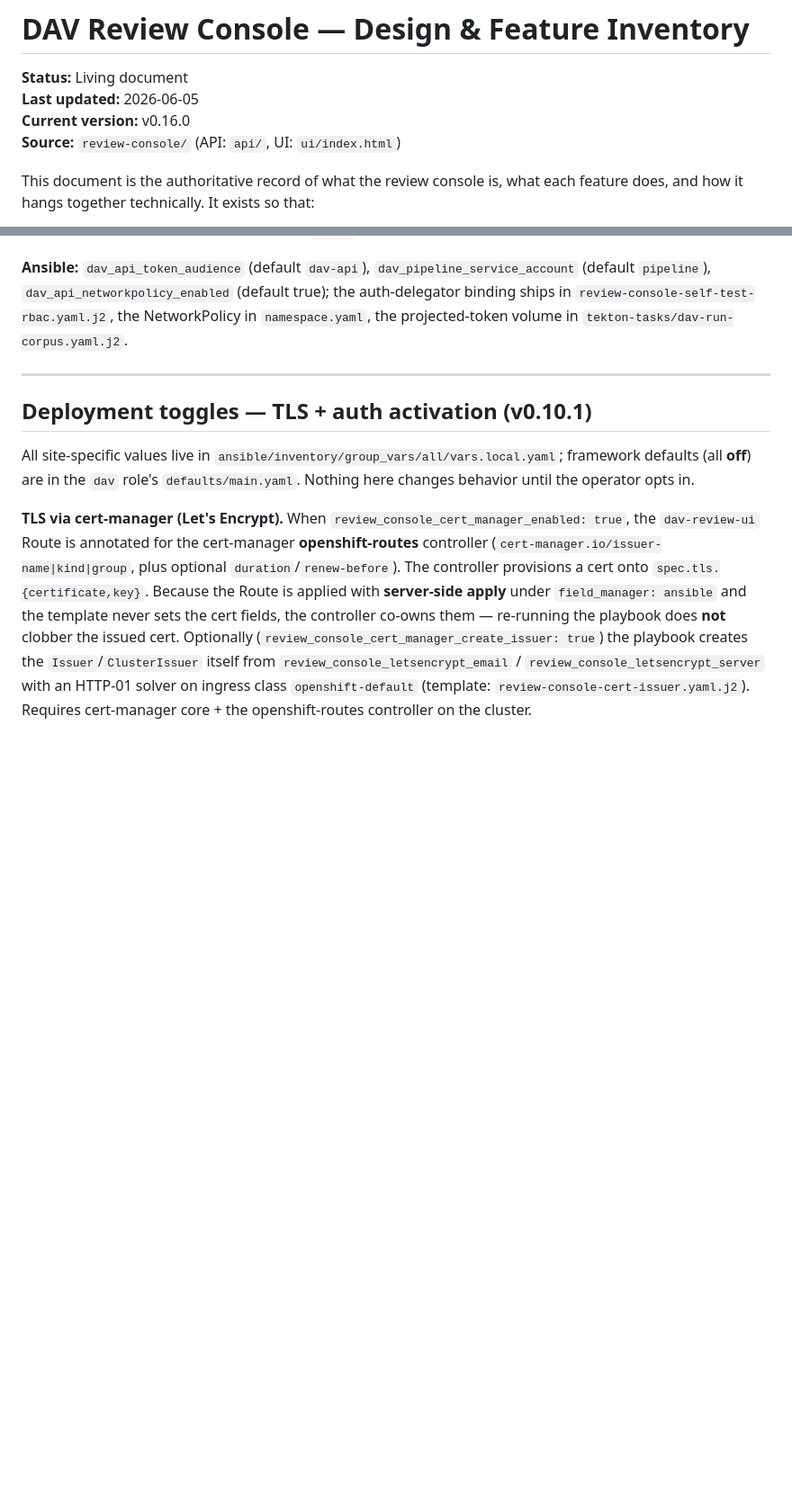
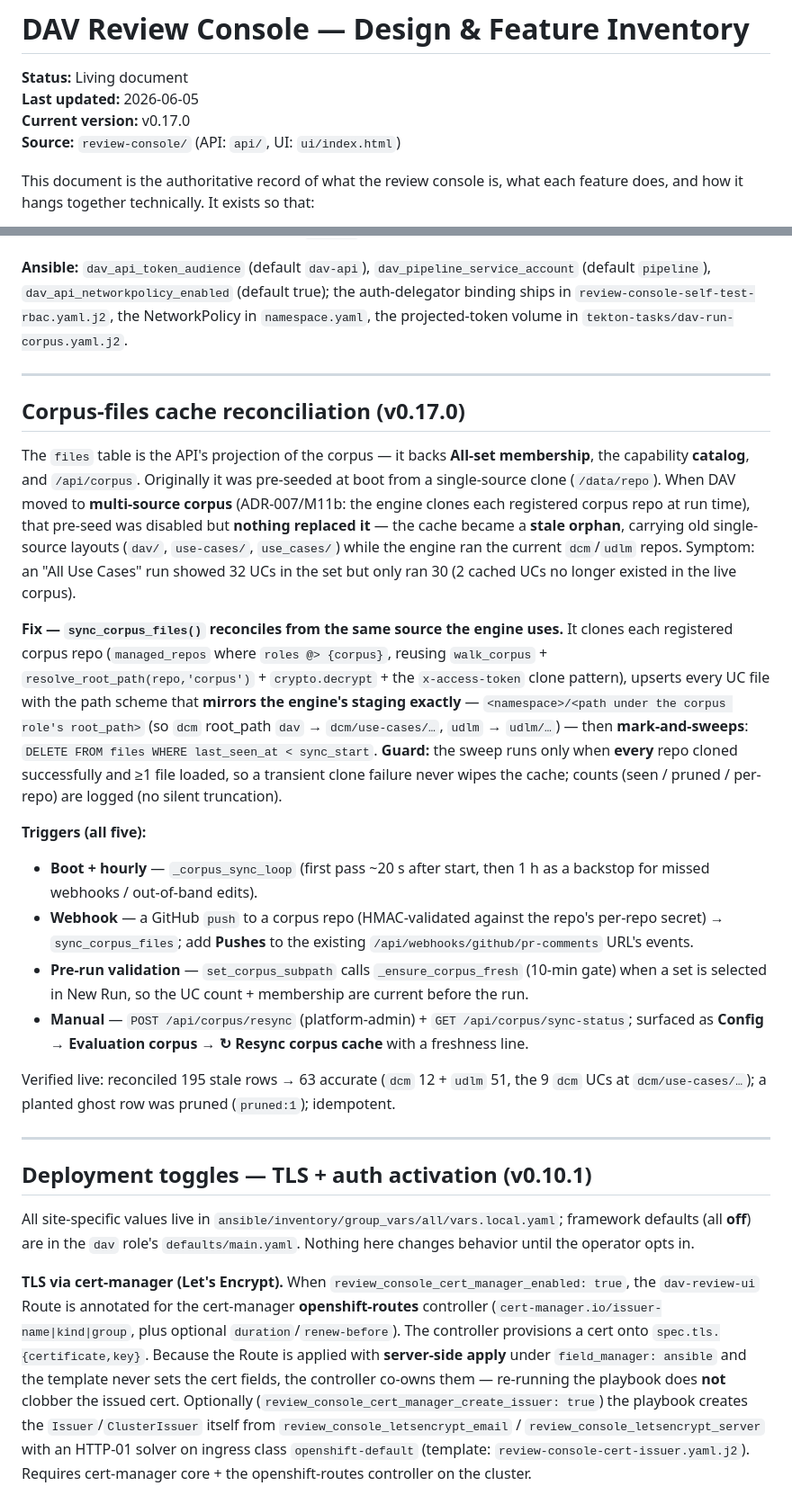
Before and after one commit to croadfeldt/dav, a Markdown page: docs/review-console-design.md, 2 parts joined by grey strips. Shown at 90% size. GitHub-like rendering; blank space fills up the shorter version.

Commit message:
docs: corpus-files cache reconciliation + v0.17.0 (design + roadmap)
design: new §Corpus-files cache reconciliation (root cause, sync_corpus_files,
mark-and-sweep guard, the 5 triggers, the engine-mirroring path scheme).
roadmap: v0.17.0 entry (time-budget + historical metrics + corpus resync).

Co-Authored-By: Claude Opus 4.8 <noreply@anthropic.com>

```diff
--- a/docs/review-console-design.md
+++ b/docs/review-console-design.md
@@ -2,7 +2,7 @@
 
 **Status:** Living document
 **Last updated:** 2026-06-05
-**Current version:** v0.16.0
+**Current version:** v0.17.0
 **Source:** `review-console/` (API: `api/`, UI: `ui/index.html`)
 
 This document is the authoritative record of what the review console is, what each feature does, and how it hangs together technically. It exists so that:
@@ -734,6 +734,48 @@ The engine (the Tekton **run-corpus** task) materializes *managed* UCs at run st
 
 ---
 
+## Corpus-files cache reconciliation (v0.17.0)
+
+The `files` table is the API's projection of the corpus — it backs **All-set
+membership**, the capability **catalog**, and `/api/corpus`. Originally it was
+pre-seeded at boot from a single-source clone (`/data/repo`). When DAV moved to
+**multi-source corpus** (ADR-007/M11b: the engine clones each registered corpus
+repo at run time), that pre-seed was disabled but **nothing replaced it** — the
+cache became a **stale orphan**, carrying old single-source layouts
+(`dav/`, `use-cases/`, `use_cases/`) while the engine ran the current `dcm`/`udlm`
+repos. Symptom: an "All Use Cases" run showed 32 UCs in the set but only ran 30
+(2 cached UCs no longer existed in the live corpus).
+
+**Fix — `sync_corpus_files()` reconciles from the same source the engine uses.**
+It clones each registered corpus repo (`managed_repos` where `roles @> {corpus}`,
+reusing `walk_corpus` + `resolve_root_path(repo,'corpus')` + `crypto.decrypt` +
+the `x-access-token` clone pattern), upserts every UC file with the path scheme
+that **mirrors the engine's staging exactly** — `<namespace>/<path under the
+corpus role's root_path>` (so `dcm` root_path `dav` → `dcm/use-cases/…`, `udlm`
+→ `udlm/…`) — then **mark-and-sweeps**: `DELETE FROM files WHERE last_seen_at <
+sync_start`. **Guard:** the sweep runs only when **every** repo cloned
+successfully and ≥1 file loaded, so a transient clone failure never wipes the
+cache; counts (seen / pruned / per-repo) are logged (no silent truncation).
+
+**Triggers (all five):**
+- **Boot + hourly** — `_corpus_sync_loop` (first pass ~20 s after start, then 1 h
+  as a backstop for missed webhooks / out-of-band edits).
+- **Webhook** — a GitHub `push` to a corpus repo (HMAC-validated against the
+  repo's per-repo secret) → `sync_corpus_files`; add **Pushes** to the existing
+  `/api/webhooks/github/pr-comments` URL's events.
+- **Pre-run validation** — `set_corpus_subpath` calls `_ensure_corpus_fresh`
+  (10-min gate) when a set is selected in New Run, so the UC count + membership
+  are current before the run.
+- **Manual** — `POST /api/corpus/resync` (platform-admin) + `GET
+  /api/corpus/sync-status`; surfaced as **Config → Evaluation corpus → ↻ Resync
+  corpus cache** with a freshness line.
+
+Verified live: reconciled 195 stale rows → 63 accurate (`dcm` 12 + `udlm` 51, the
+9 `dcm` UCs at `dcm/use-cases/…`); a planted ghost row was pruned (`pruned:1`);
+idempotent.
+
+---
+
 ## Deployment toggles — TLS + auth activation (v0.10.1)
 
 All site-specific values live in `ansible/inventory/group_vars/all/vars.local.yaml`; framework defaults (all **off**) are in the `dav` role's `defaults/main.yaml`. Nothing here changes behavior until the operator opts in.
```
Also changed, not shown: docs/dav-roadmap.md (+14 -0 lines).
